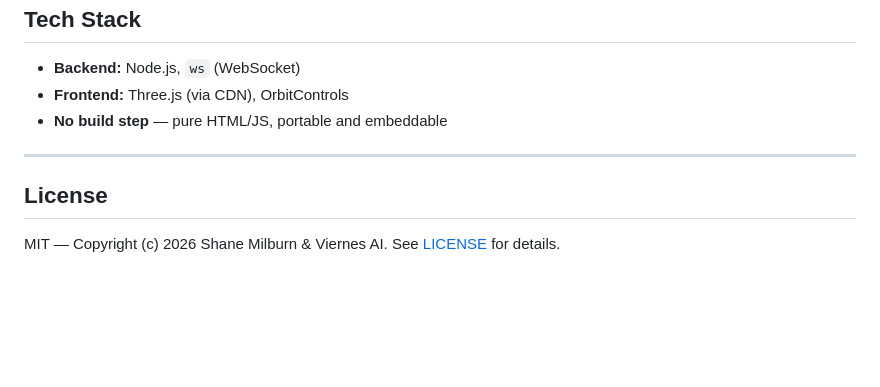
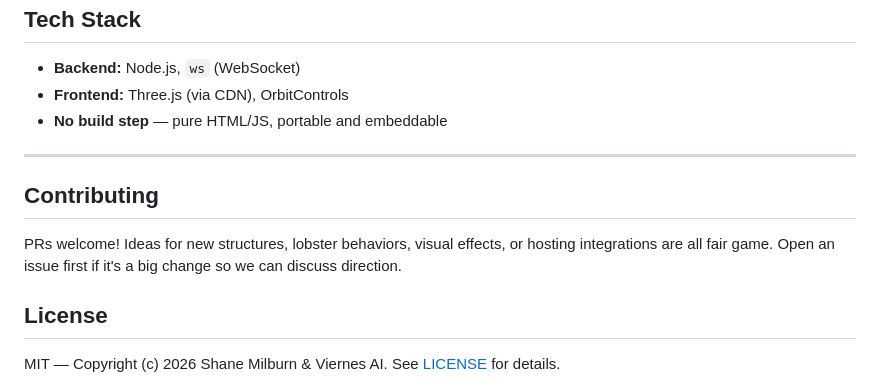
Before and after one commit to sbmilburn/lobster-tank, a Markdown page: README.md, the part around the change. Drawn GitHub-style; blank space fills up the shorter version.

Commit message:
docs: add Contributing section, PRs welcome

```diff
--- a/README.md
+++ b/README.md
@@ -137,6 +137,10 @@ Leaning toward **push relay**: localnode's watcher pushes events via persistent
 
 ---
 
+## Contributing
+
+PRs welcome! Ideas for new structures, lobster behaviors, visual effects, or hosting integrations are all fair game. Open an issue first if it's a big change so we can discuss direction.
+
 ## License
 
 MIT — Copyright (c) 2026 Shane Milburn & Viernes AI. See [LICENSE](LICENSE) for details.
```
